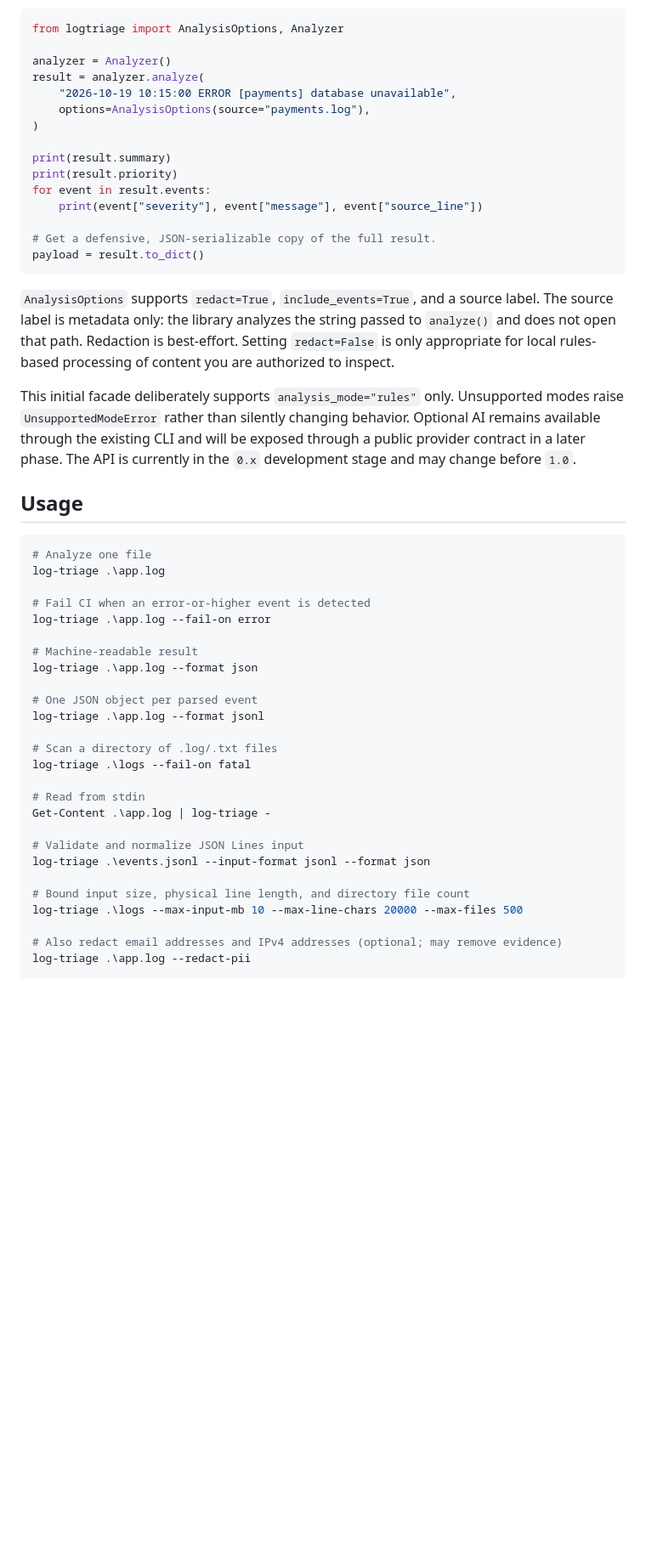
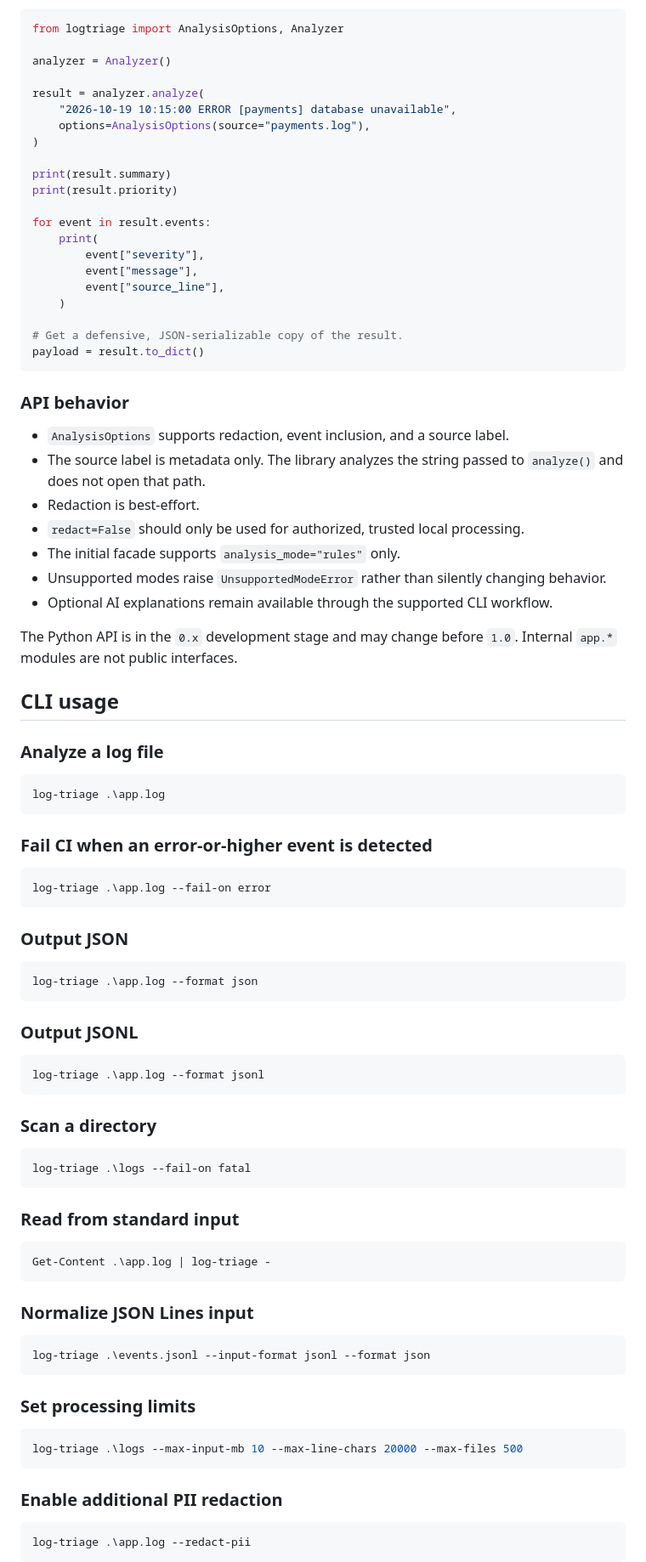
Before and after one commit to Shankar-behera/log-triage, a Markdown page: README.md, the part around one of its changes. Shown at 85% size. Drawn GitHub-style; blank space fills up the shorter version.

````diff
--- a/README.md
+++ b/README.md
@@ -28,6 +139,7 @@ The `logtriage` package provides a stable entry point for in-process, rules-only
 from logtriage import AnalysisOptions, Analyzer
 
 analyzer = Analyzer()
+
 result = analyzer.analyze(
     "2026-10-19 10:15:00 ERROR [payments] database unavailable",
     options=AnalysisOptions(source="payments.log"),
@@ -35,44 +147,83 @@ result = analyzer.analyze(
 
 print(result.summary)
 print(result.priority)
+
 for event in result.events:
-    print(event["severity"], event["message"], event["source_line"])
+    print(
+        event["severity"],
+        event["message"],
+        event["source_line"],
+    )
 
-# Get a defensive, JSON-serializable copy of the full result.
+# Get a defensive, JSON-serializable copy of the result.
 payload = result.to_dict()
 ```
 
-`AnalysisOptions` supports `redact=True`, `include_events=True`, and a source label. The source label is metadata only: the library analyzes the string passed to `analyze()` and does not open that path. Redaction is best-effort. Setting `redact=False` is only appropriate for local rules-based processing of content you are authorized to inspect.
+### API behavior
 
-This initial facade deliberately supports `analysis_mode="rules"` only. Unsupported modes raise `UnsupportedModeError` rather than silently changing behavior. Optional AI remains available through the existing CLI and will be exposed through a public provider contract in a later phase. The API is currently in the `0.x` development stage and may change before `1.0`.
+- `AnalysisOptions` supports redaction, event inclusion, and a source label.
+- The source label is metadata only. The library analyzes the string passed to `analyze()` and does not open that path.
+- Redaction is best-effort.
+- `redact=False` should only be used for authorized, trusted local processing.
+- The initial facade supports `analysis_mode="rules"` only.
+- Unsupported modes raise `UnsupportedModeError` rather than silently changing behavior.
+- Optional AI explanations remain available through the supported CLI workflow.
 
-## Usage
+The Python API is in the `0.x` development stage and may change before `1.0`. Internal `app.*` modules are not public interfaces.
+
+## CLI usage
+
+### Analyze a log file
 
 ```powershell
-# Analyze one file
 log-triage .\app.log
+```
 
-# Fail CI when an error-or-higher event is detected
+### Fail CI when an error-or-higher event is detected
+
+```powershell
 log-triage .\app.log --fail-on error
+```
 
-# Machine-readable result
+### Output JSON
+
+```powershell
 log-triage .\app.log --format json
+```
 
-# One JSON object per parsed event
+### Output JSONL
+
+```powershell
 log-triage .\app.log --format jsonl
+```
 
-# Scan a directory of .log/.txt files
+### Scan a directory
+
+```powershell
 log-triage .\logs --fail-on fatal
+```
 
-# Read from stdin
+### Read from standard input
+
+```powershell
 Get-Content .\app.log | log-triage -
+```
 
-# Validate and normalize JSON Lines input
+### Normalize JSON Lines input
+
+```powershell
 log-triage .\events.jsonl --input-format jsonl --format json
+```
 
-# Bound input size, physical line length, and directory file count
+### Set processing limits
+
+```powershell
 log-triage .\logs --max-input-mb 10 --max-line-chars 20000 --max-files 500
+```
 
-# Also redact email addresses and IPv4 addresses (optional; may remove evidence)
+### Enable additional PII redaction
+
+```powershell
 log-triage .\app.log --redact-pii
+```
 
````
Also changed, not shown: other parts of README.md (+252 -45 lines).
